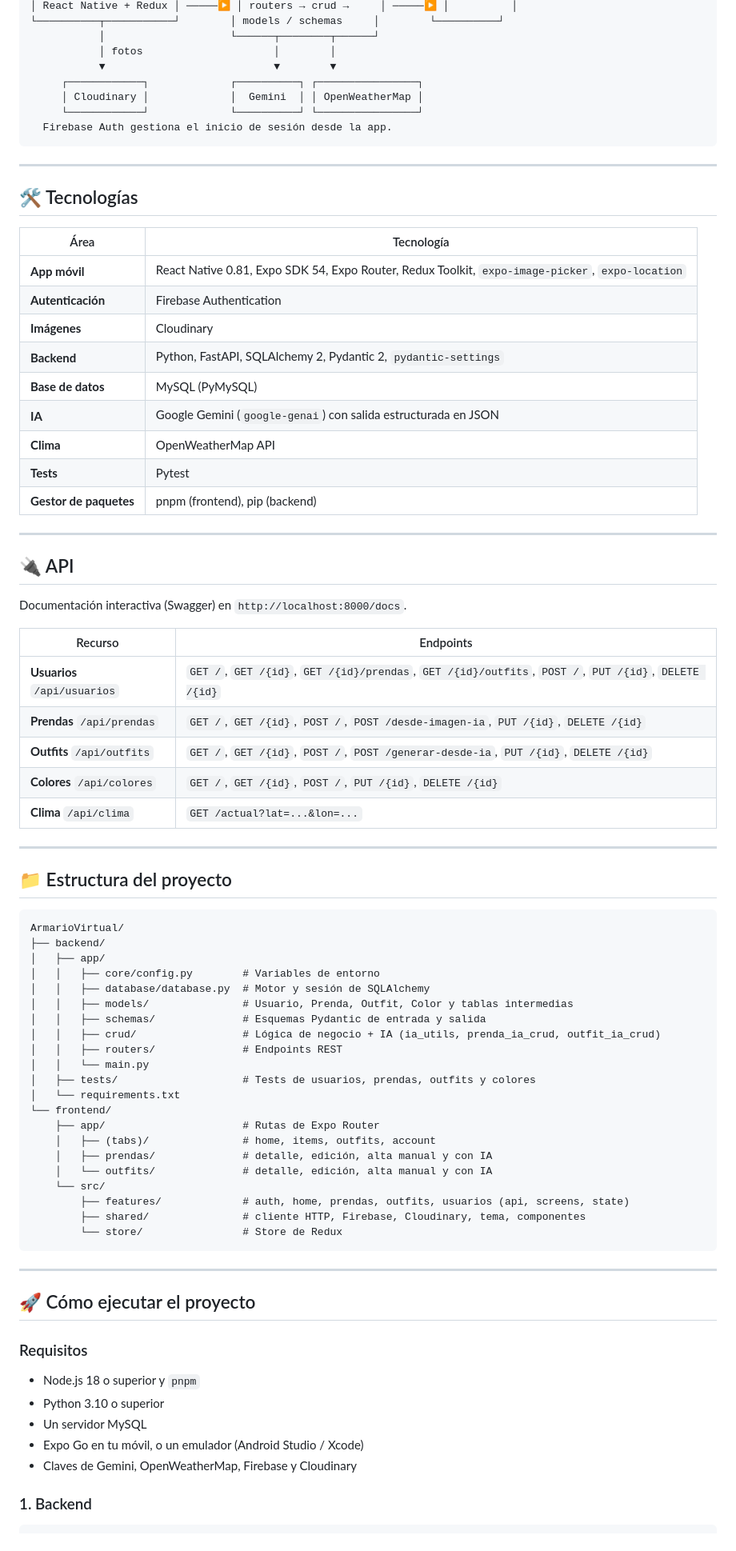
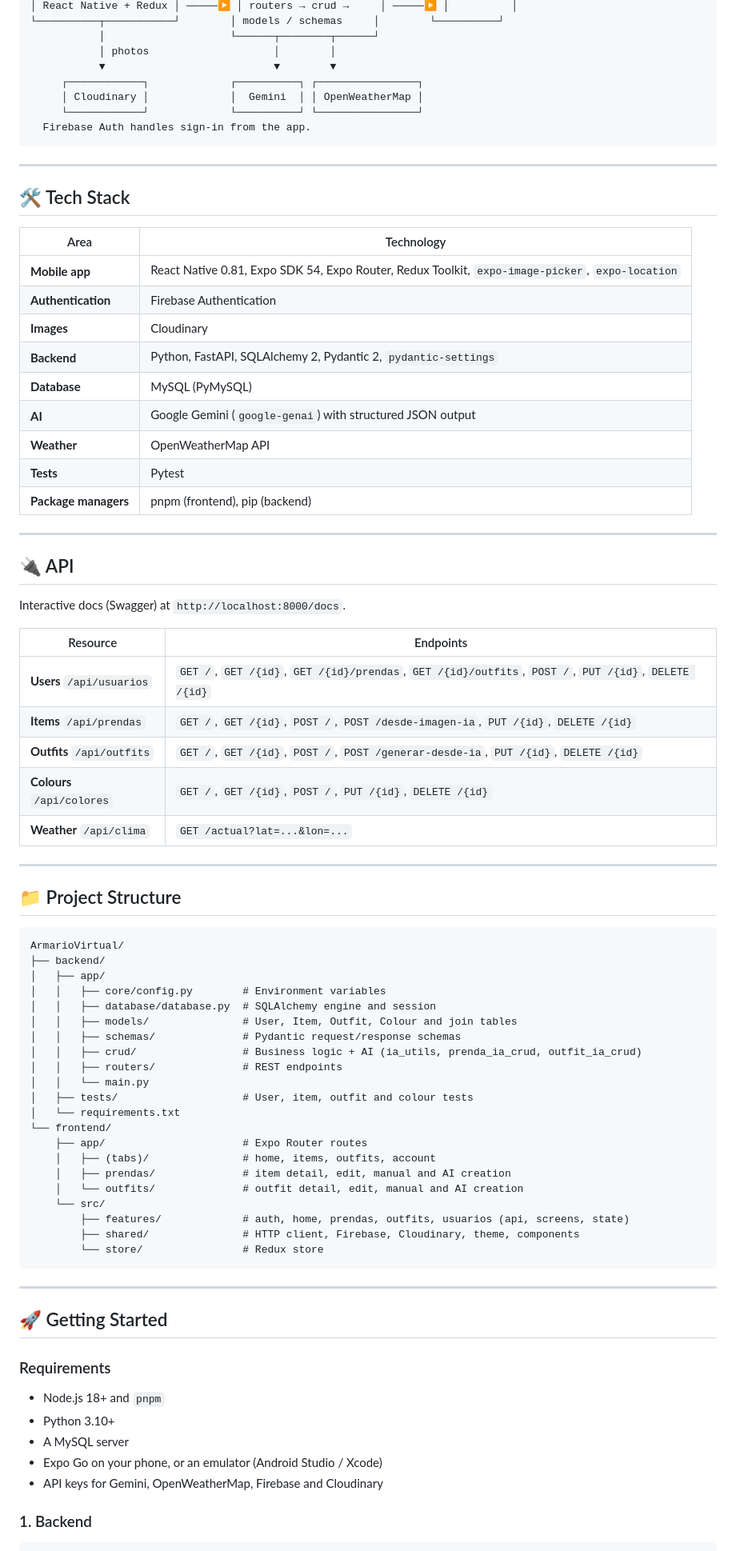
Before and after one commit to franra18/ArmarioVirtual, a Markdown page: README.md, the part around one of its changes. Shown at 80% size. Rendered like a GitHub page.

Commit message:
Translate README to English

````diff
--- a/README.md
+++ b/README.md
@@ -82,83 +84,83 @@ Las prendas se clasifican con dos escalas del 1 al 5:
 │ React Native + Redux │ ─────▶ │ routers → crud →     │ ─────▶ │          │
 └──────────┬───────────┘        │ models / schemas     │        └──────────┘
            │                    └──────┬────────┬──────┘
-           │ fotos                     │        │
+           │ photos                    │        │
            ▼                           ▼        ▼
      ┌────────────┐             ┌──────────┐ ┌────────────────┐
      │ Cloudinary │             │  Gemini  │ │ OpenWeatherMap │
      └────────────┘             └──────────┘ └────────────────┘
-  Firebase Auth gestiona el inicio de sesión desde la app.
+  Firebase Auth handles sign-in from the app.
 ```
 
 ---
 
-## 🛠️ Tecnologías
+## 🛠️ Tech Stack
 
-| Área | Tecnología |
+| Area | Technology |
 |---|---|
-| **App móvil** | React Native 0.81, Expo SDK 54, Expo Router, Redux Toolkit, `expo-image-picker`, `expo-location` |
-| **Autenticación** | Firebase Authentication |
-| **Imágenes** | Cloudinary |
+| **Mobile app** | React Native 0.81, Expo SDK 54, Expo Router, Redux Toolkit, `expo-image-picker`, `expo-location` |
+| **Authentication** | Firebase Authentication |
+| **Images** | Cloudinary |
 | **Backend** | Python, FastAPI, SQLAlchemy 2, Pydantic 2, `pydantic-settings` |
-| **Base de datos** | MySQL (PyMySQL) |
-| **IA** | Google Gemini (`google-genai`) con salida estructurada en JSON |
-| **Clima** | OpenWeatherMap API |
+| **Database** | MySQL (PyMySQL) |
+| **AI** | Google Gemini (`google-genai`) with structured JSON output |
+| **Weather** | OpenWeatherMap API |
 | **Tests** | Pytest |
-| **Gestor de paquetes** | pnpm (frontend), pip (backend) |
+| **Package managers** | pnpm (frontend), pip (backend) |
 
 ---
 
 ## 🔌 API
 
-Documentación interactiva (Swagger) en `http://localhost:8000/docs`.
+Interactive docs (Swagger) at `http://localhost:8000/docs`.
 
-| Recurso | Endpoints |
+| Resource | Endpoints |
 |---|---|
-| **Usuarios** `/api/usuarios` | `GET /`, `GET /{id}`, `GET /{id}/prendas`, `GET /{id}/outfits`, `POST /`, `PUT /{id}`, `DELETE /{id}` |
-| **Prendas** `/api/prendas` | `GET /`, `GET /{id}`, `POST /`, `POST /desde-imagen-ia`, `PUT /{id}`, `DELETE /{id}` |
+| **Users** `/api/usuarios` | `GET /`, `GET /{id}`, `GET /{id}/prendas`, `GET /{id}/outfits`, `POST /`, `PUT /{id}`, `DELETE /{id}` |
+| **Items** `/api/prendas` | `GET /`, `GET /{id}`, `POST /`, `POST /desde-imagen-ia`, `PUT /{id}`, `DELETE /{id}` |
 | **Outfits** `/api/outfits` | `GET /`, `GET /{id}`, `POST /`, `POST /generar-desde-ia`, `PUT /{id}`, `DELETE /{id}` |
-| **Colores** `/api/colores` | `GET /`, `GET /{id}`, `POST /`, `PUT /{id}`, `DELETE /{id}` |
-| **Clima** `/api/clima` | `GET /actual?lat=...&lon=...` |
+| **Colours** `/api/colores` | `GET /`, `GET /{id}`, `POST /`, `PUT /{id}`, `DELETE /{id}` |
+| **Weather** `/api/clima` | `GET /actual?lat=...&lon=...` |
 
 ---
 
-## 📁 Estructura del proyecto
+## 📁 Project Structure
 
 ```text
 ArmarioVirtual/
 ├── backend/
 │   ├── app/
-│   │   ├── core/config.py        # Variables de entorno
-│   │   ├── database/database.py  # Motor y sesión de SQLAlchemy
-│   │   ├── models/               # Usuario, Prenda, Outfit, Color y tablas intermedias
-│   │   ├── schemas/              # Esquemas Pydantic de entrada y salida
-│   │   ├── crud/                 # Lógica de negocio + IA (ia_utils, prenda_ia_crud, outfit_ia_crud)
-│   │   ├── routers/              # Endpoints REST
+│   │   ├── core/config.py        # Environment variables
+│   │   ├── database/database.py  # SQLAlchemy engine and session
+│   │   ├── models/               # User, Item, Outfit, Colour and join tables
+│   │   ├── schemas/              # Pydantic request/response schemas
+│   │   ├── crud/                 # Business logic + AI (ia_utils, prenda_ia_crud, outfit_ia_crud)
+│   │   ├── routers/              # REST endpoints
 │   │   └── main.py
-│   ├── tests/                    # Tests de usuarios, prendas, outfits y colores
+│   ├── tests/                    # User, item, outfit and colour tests
 │   └── requirements.txt
 └── frontend/
-    ├── app/                      # Rutas de Expo Router
+    ├── app/                      # Expo Router routes
     │   ├── (tabs)/               # home, items, outfits, account
-    │   ├── prendas/              # detalle, edición, alta manual y con IA
-    │   └── outfits/              # detalle, edición, alta manual y con IA
+    │   ├── prendas/              # item detail, edit, manual and AI creation
+    │   └── outfits/              # outfit detail, edit, manual and AI creation
     └── src/
         ├── features/             # auth, home, prendas, outfits, usuarios (api, screens, state)
-        ├── shared/               # cliente HTTP, Firebase, Cloudinary, tema, componentes
-        └── store/                # Store de Redux
+        ├── shared/               # HTTP client, Firebase, Cloudinary, theme, components
+        └── store/                # Redux store
 ```
 
 ---
 
-## 🚀 Cómo ejecutar el proyecto
+## 🚀 Getting Started
 
-### Requisitos
+### Requirements
 
-- Node.js 18 o superior y `pnpm`
-- Python 3.10 o superior
-- Un servidor MySQL
-- Expo Go en tu móvil, o un emulador (Android Studio / Xcode)
-- Claves de Gemini, OpenWeatherMap, Firebase y Cloudinary
+- Node.js 18+ and `pnpm`
+- Python 3.10+
+- A MySQL server
+- Expo Go on your phone, or an emulator (Android Studio / Xcode)
+- API keys for Gemini, OpenWeatherMap, Firebase and Cloudinary
 
 ### 1. Backend
 
````
Also changed, not shown: other parts of README.md (+60 -58 lines).
